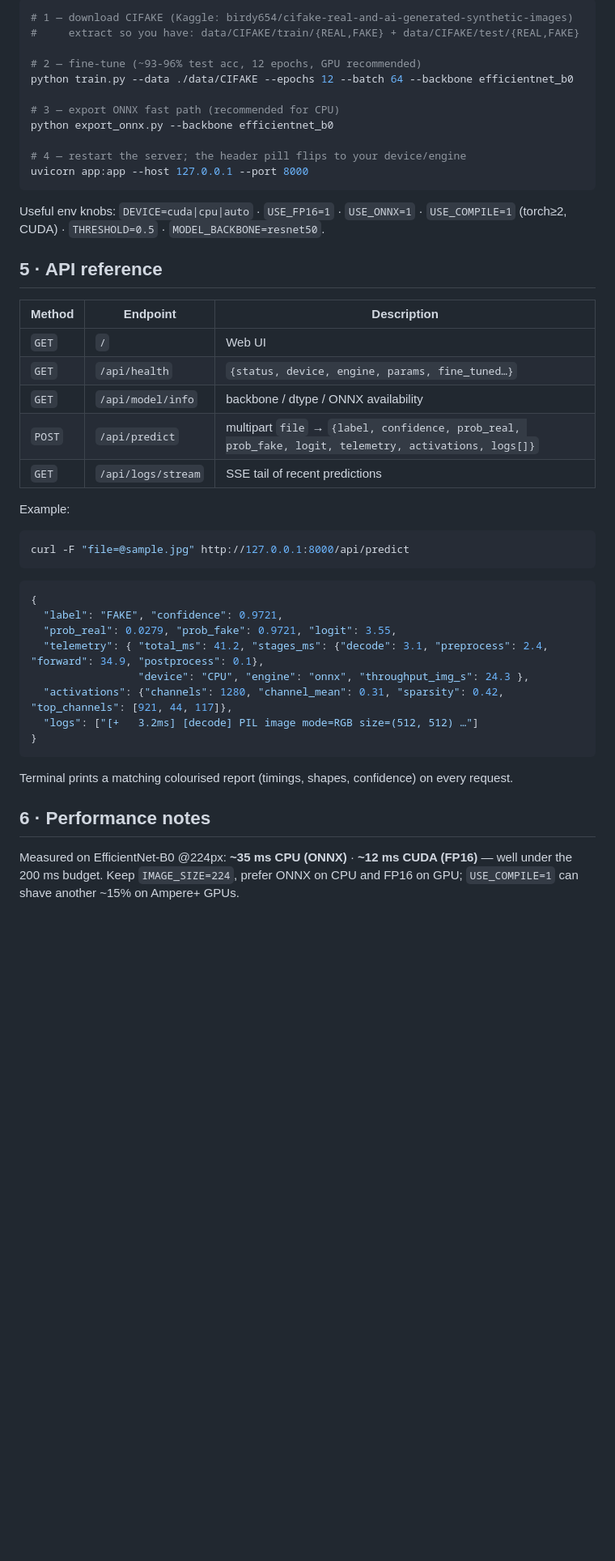
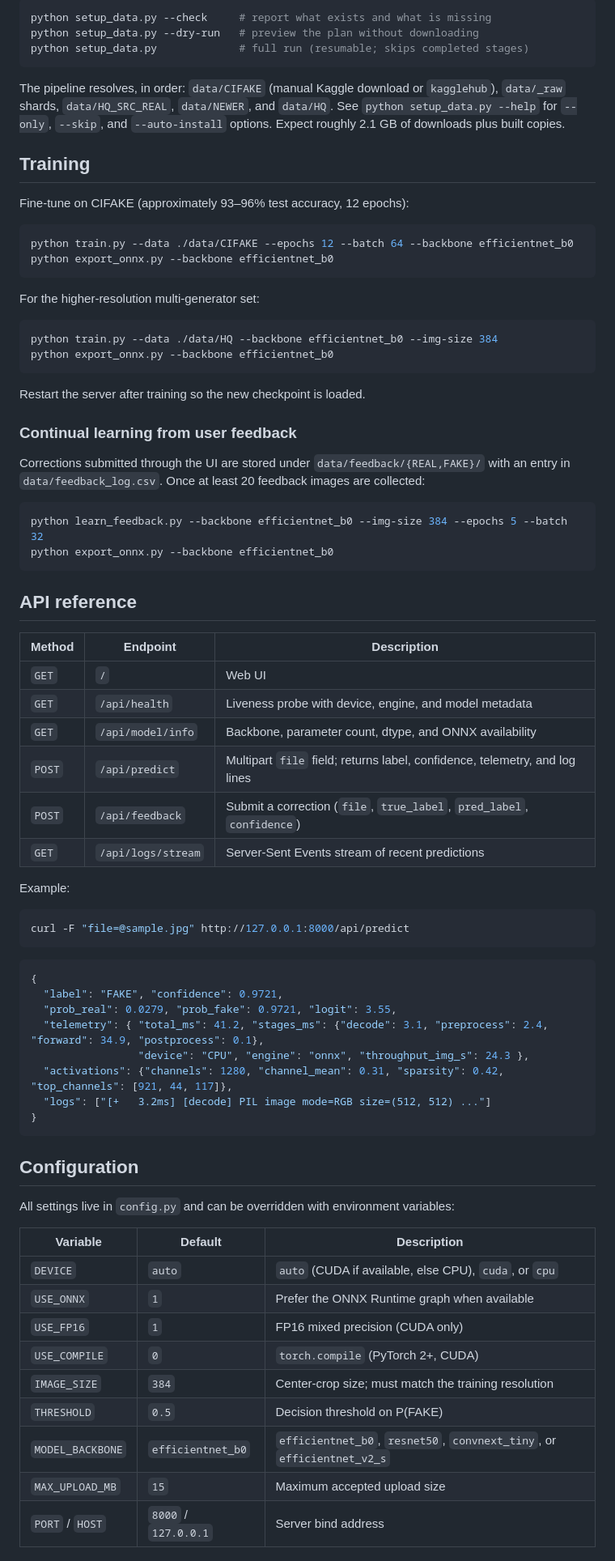
Before and after one commit to kehshiba/b0-ai-image-detector, a Markdown page: README.md, the part around one of its changes. Shown at 81% size. GitHub-like rendering; blank space fills up the shorter version.

Commit message:
(enhancement) : readme

````diff
--- a/README.md
+++ b/README.md
@@ -88,30 +83,54 @@ API docs: **http://127.0.0.1:8000/docs** · health: `/api/health`.
 
 ```powershell
-# 1 — download CIFAKE (Kaggle: birdy654/cifake-real-and-ai-generated-synthetic-images)
-#     extract so you have: data/CIFAKE/train/{REAL,FAKE} + data/CIFAKE/test/{REAL,FAKE}
-
-# 2 — fine-tune (~93-96% test acc, 12 epochs, GPU recommended)
-python train.py --data ./data/CIFAKE --epochs 12 --batch 64 --backbone efficientnet_b0
-
-# 3 — export ONNX fast path (recommended for CPU)
-python export_onnx.py --backbone efficientnet_b0
-
-# 4 — restart the server; the header pill flips to your device/engine
-uvicorn app:app --host 127.0.0.1 --port 8000
+python setup_data.py --check     # report what exists and what is missing
+python setup_data.py --dry-run   # preview the plan without downloading
+python setup_data.py             # full run (resumable; skips completed stages)
 ```
 
-Useful env knobs: `DEVICE=cuda|cpu|auto` · `USE_FP16=1` · `USE_ONNX=1` ·
-`USE_COMPILE=1` (torch≥2, CUDA) · `THRESHOLD=0.5` · `MODEL_BACKBONE=resnet50`.
+The pipeline resolves, in order: `data/CIFAKE` (manual Kaggle download or
+`kagglehub`), `data/_raw` shards, `data/HQ_SRC_REAL`, `data/NEWER`, and
+`data/HQ`. See `python setup_data.py --help` for `--only`, `--skip`, and
+`--auto-install` options. Expect roughly 2.1 GB of downloads plus built copies.
 
-## 5 · API reference
+## Training
+
+Fine-tune on CIFAKE (approximately 93–96% test accuracy, 12 epochs):
+
+```powershell
+python train.py --data ./data/CIFAKE --epochs 12 --batch 64 --backbone efficientnet_b0
+python export_onnx.py --backbone efficientnet_b0
+```
+
+For the higher-resolution multi-generator set:
+
+```powershell
+python train.py --data ./data/HQ --backbone efficientnet_b0 --img-size 384
+python export_onnx.py --backbone efficientnet_b0
+```
+
+Restart the server after training so the new checkpoint is loaded.
+
+### Continual learning from user feedback
+
+Corrections submitted through the UI are stored under
+`data/feedback/{REAL,FAKE}/` with an entry in `data/feedback_log.csv`. Once at
+least 20 feedback images are collected:
+
+```powershell
+python learn_feedback.py --backbone efficientnet_b0 --img-size 384 --epochs 5 --batch 32
+python export_onnx.py --backbone efficientnet_b0
+```
+
+## API reference
 
 | Method | Endpoint | Description |
 |---|---|---|
 | `GET` | `/` | Web UI |
-| `GET` | `/api/health` | `{status, device, engine, params, fine_tuned…}` |
-| `GET` | `/api/model/info` | backbone / dtype / ONNX availability |
-| `POST` | `/api/predict` | multipart `file` → `{label, confidence, prob_real, prob_fake, logit, telemetry, activations, logs[]}` |
-| `GET` | `/api/logs/stream` | SSE tail of recent predictions |
+| `GET` | `/api/health` | Liveness probe with device, engine, and model metadata |
+| `GET` | `/api/model/info` | Backbone, parameter count, dtype, and ONNX availability |
+| `POST` | `/api/predict` | Multipart `file` field; returns label, confidence, telemetry, and log lines |
+| `POST` | `/api/feedback` | Submit a correction (`file`, `true_label`, `pred_label`, `confidence`) |
+| `GET` | `/api/logs/stream` | Server-Sent Events stream of recent predictions |
 
 Example:
 
@@ -126,15 +145,23 @@ curl -F "file=@sample.jpg" http://127.0.0.1:8000/api/predict
   "telemetry": { "total_ms": 41.2, "stages_ms": {"decode": 3.1, "preprocess": 2.4, "forward": 34.9, "postprocess": 0.1},
                  "device": "CPU", "engine": "onnx", "throughput_img_s": 24.3 },
   "activations": {"channels": 1280, "channel_mean": 0.31, "sparsity": 0.42, "top_channels": [921, 44, 117]},
-  "logs": ["[+   3.2ms] [decode] PIL image mode=RGB size=(512, 512) …"]
+  "logs": ["[+   3.2ms] [decode] PIL image mode=RGB size=(512, 512) ..."]
 }
 ```
 
-Terminal prints a matching colourised report (timings, shapes, confidence) on every request.
+## Configuration
 
-## 6 · Performance notes
+All settings live in `config.py` and can be overridden with environment variables:
 
-Measured on EfficientNet-B0 @224px: **~35 ms CPU (ONNX)** · **~12 ms CUDA (FP16)** —
-well under the 200 ms budget. Keep `IMAGE_SIZE=224`, prefer ONNX on CPU and
-FP16 on GPU; `USE_COMPILE=1` can shave another ~15% on Ampere+ GPUs.
+| Variable | Default | Description |
+|---|---|---|
+| `DEVICE` | `auto` | `auto` (CUDA if available, else CPU), `cuda`, or `cpu` |
+| `USE_ONNX` | `1` | Prefer the ONNX Runtime graph when available |
+| `USE_FP16` | `1` | FP16 mixed precision (CUDA only) |
+| `USE_COMPILE` | `0` | `torch.compile` (PyTorch 2+, CUDA) |
+| `IMAGE_SIZE` | `384` | Center-crop size; must match the training resolution |
+| `THRESHOLD` | `0.5` | Decision threshold on P(FAKE) |
+| `MODEL_BACKBONE` | `efficientnet_b0` | `efficientnet_b0`, `resnet50`, `convnext_tiny`, or `efficientnet_v2_s` |
+| `MAX_UPLOAD_MB` | `15` | Maximum accepted upload size |
+| `PORT` / `HOST` | `8000` / `127.0.0.1` | Server bind address |
 
````
Also changed, not shown: other parts of README.md (+88 -73 lines).
